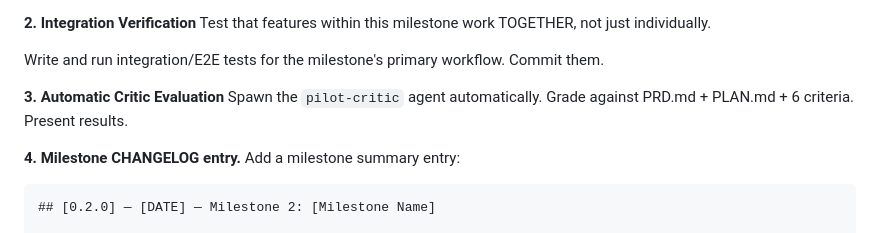
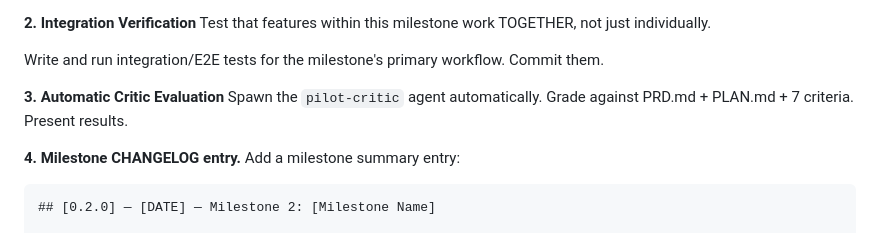
Before and after one commit to DIV7NE/straight-to-production, a Markdown page: commands/feature.md, the part around the change. Rendered like a GitHub page.

````diff
--- a/commands/feature.md
+++ b/commands/feature.md
@@ -343,7 +343,7 @@ Test that features within this milestone work TOGETHER, not just individually.
 Write and run integration/E2E tests for the milestone's primary workflow. Commit them.
 
 **3. Automatic Critic Evaluation**
-Spawn the `pilot-critic` agent automatically. Grade against PRD.md + PLAN.md + 6 criteria. Present results.
+Spawn the `pilot-critic` agent automatically. Grade against PRD.md + PLAN.md + 7 criteria. Present results.
 
 **4. Milestone CHANGELOG entry.** Add a milestone summary entry:
    ```markdown
````
Also changed, not shown: README.md (+3 -3 lines), commands/evaluate.md (+3 -3 lines).
